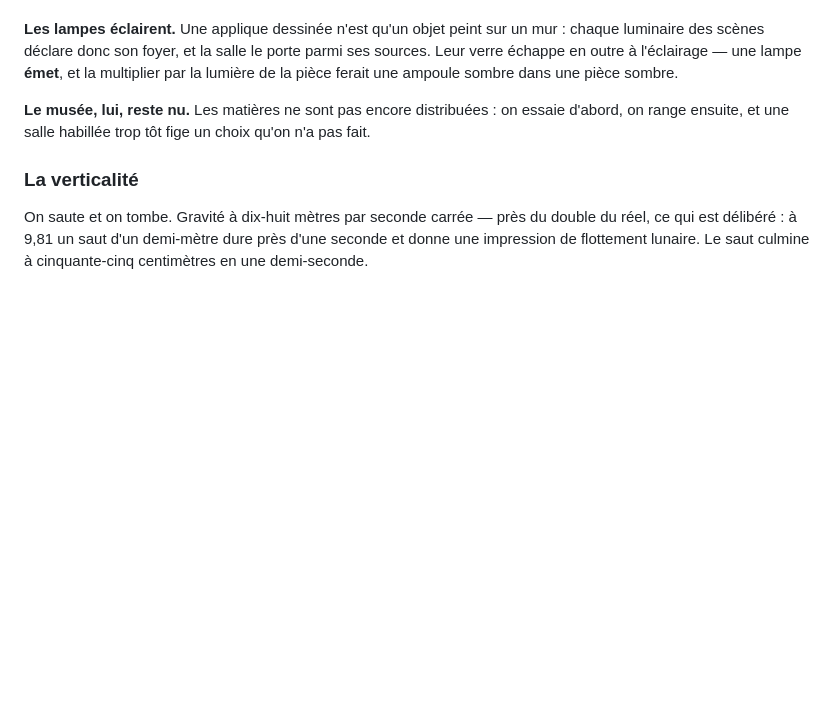
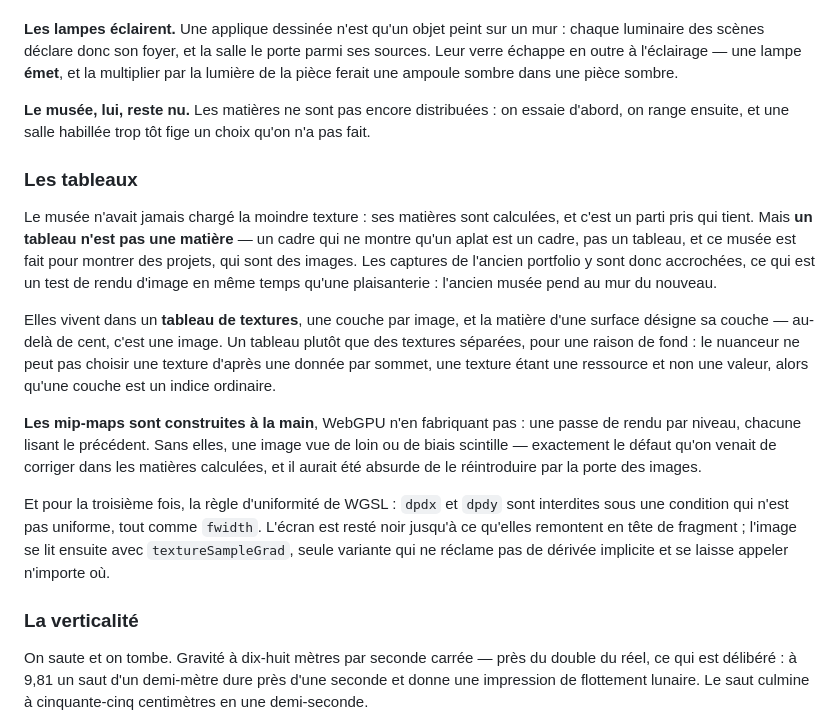
Before and after one commit to Felar59/edifice, a Markdown page: README.md, the part around the change. Rendered like a GitHub page; blank space fills up the shorter version.

Commit message:
la section sur les tableaux
Co-Authored-By: Claude Opus 5 (1M context) <noreply@anthropic.com>

```diff
--- a/README.md
+++ b/README.md
@@ -841,6 +841,30 @@ pièce ferait une ampoule sombre dans une pièce sombre.
 **Le musée, lui, reste nu.** Les matières ne sont pas encore distribuées : on essaie d'abord,
 on range ensuite, et une salle habillée trop tôt fige un choix qu'on n'a pas fait.
 
+### Les tableaux
+
+Le musée n'avait jamais chargé la moindre texture : ses matières sont calculées, et c'est un
+parti pris qui tient. Mais **un tableau n'est pas une matière** — un cadre qui ne montre qu'un
+aplat est un cadre, pas un tableau, et ce musée est fait pour montrer des projets, qui sont des
+images. Les captures de l'ancien portfolio y sont donc accrochées, ce qui est un test de rendu
+d'image en même temps qu'une plaisanterie : l'ancien musée pend au mur du nouveau.
+
+Elles vivent dans un **tableau de textures**, une couche par image, et la matière d'une surface
+désigne sa couche — au-delà de cent, c'est une image. Un tableau plutôt que des textures
+séparées, pour une raison de fond : le nuanceur ne peut pas choisir une texture d'après une
+donnée par sommet, une texture étant une ressource et non une valeur, alors qu'une couche est
+un indice ordinaire.
+
+**Les mip-maps sont construites à la main**, WebGPU n'en fabriquant pas : une passe de rendu
+par niveau, chacune lisant le précédent. Sans elles, une image vue de loin ou de biais
+scintille — exactement le défaut qu'on venait de corriger dans les matières calculées, et il
+aurait été absurde de le réintroduire par la porte des images.
+
+Et pour la troisième fois, la règle d'uniformité de WGSL : `dpdx` et `dpdy` sont interdites
+sous une condition qui n'est pas uniforme, tout comme `fwidth`. L'écran est resté noir jusqu'à
+ce qu'elles remontent en tête de fragment ; l'image se lit ensuite avec `textureSampleGrad`,
+seule variante qui ne réclame pas de dérivée implicite et se laisse appeler n'importe où.
+
 ### La verticalité
 
 On saute et on tombe. Gravité à dix-huit mètres par seconde carrée — près du double du
```
